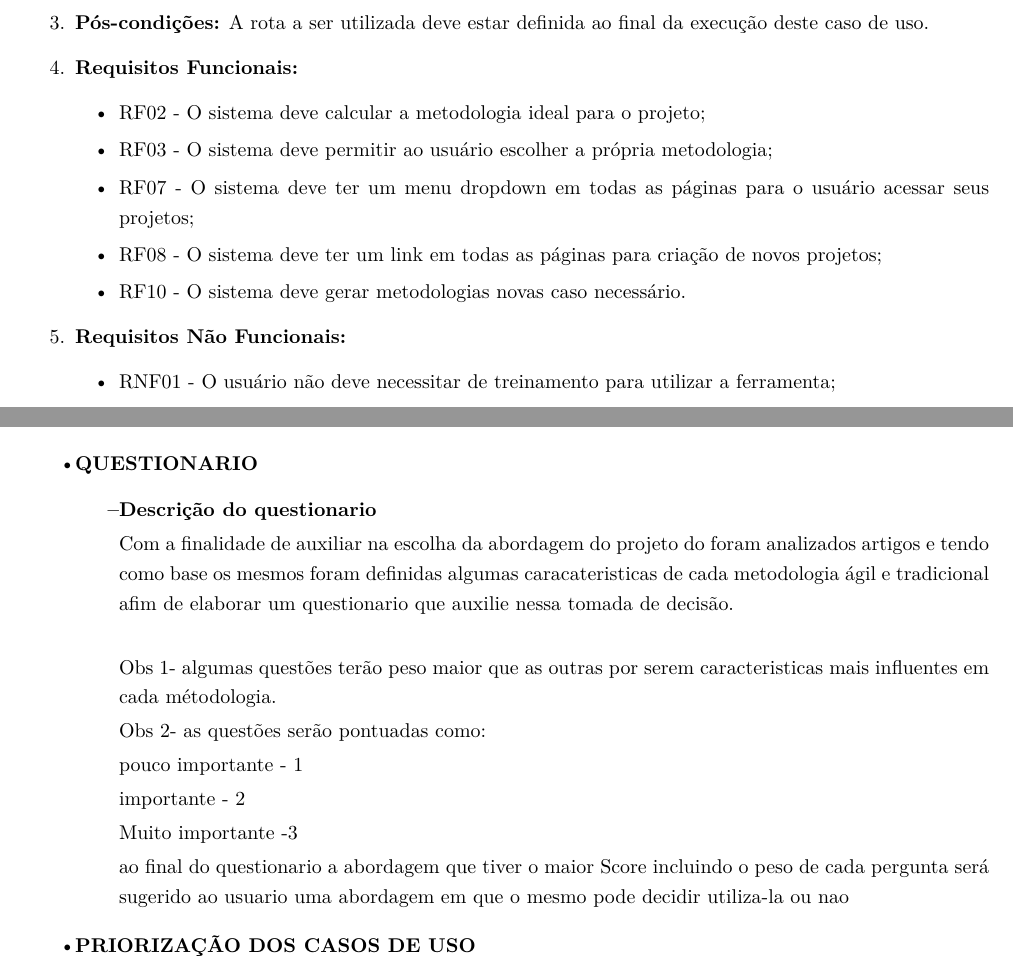
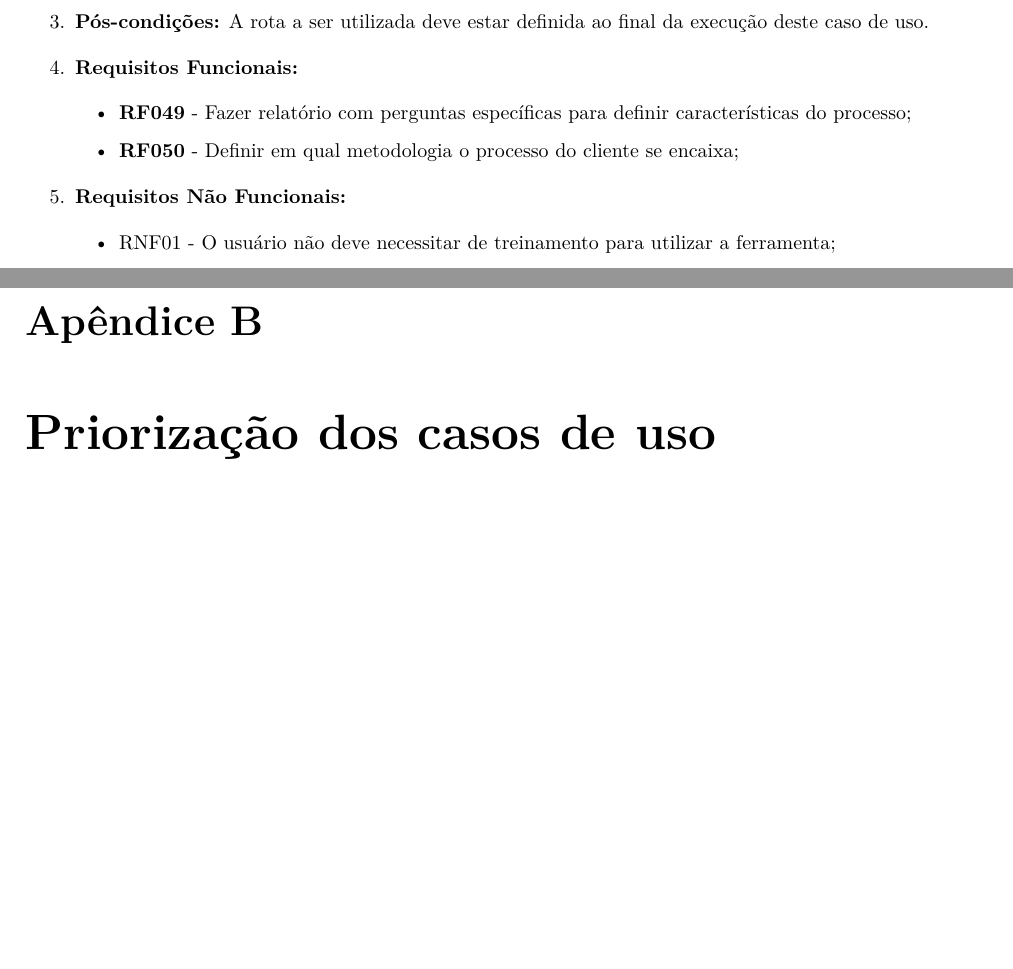
Before and after one commit to EduardoBrasil/Requisitos, a LaTeX document (main.tex, which reads conteudo/anexos.tex, conteudo/docCasoDeUso.tex): two parts of pages 31 and 36 of 37 before the commit and two parts of pages 31 and 37 of 37 after it, joined at a grey line, cut so that both start at the same text, the shorter picture padded with empty space. Compiled offline with pdfLaTeX; a LaTeX package or settings file that is missing is left out; a missing bibliography style is replaced by a similar one.

Commit message:
Corrigidos apêndices segundo abnt

```diff
--- a/conteudo/anexos.tex
+++ b/conteudo/anexos.tex
@@ -26,31 +25,8 @@
 
 			\textbf{R:} Abrangência.
 	\end{itemize}
-\end{itemize}
 
-\begin{itemize}\item \textbf{QUESTIONARIO}
-\begin{itemize}
-	\item \textbf{Descrição do questionario}
-
-		Com a finalidade de auxiliar na escolha da abordagem do projeto do foram analizados artigos e tendo como base os mesmos foram   definidas algumas caracateristicas de cada metodologia ágil e tradicional afim de elaborar um questionario que auxilie nessa tomada de decisão.\\
-
-	Obs 1- algumas questões terão peso maior que as outras por serem caracteristicas mais influentes em cada métodologia.
-
-
-			Obs 2- as questões serão pontuadas como:
-
-
-			pouco importante - 1
-
-			importante       - 2
-
-			Muito importante -3
-
-	ao final do questionario a abordagem que tiver o maior Score incluindo o peso de cada pergunta será sugerido ao usuario uma abordagem em que o mesmo pode decidir utiliza-la ou nao
-\end{itemize}
-\end{itemize}
-
-\begin{itemize}\item \textbf{PRIORIZAÇÃO DOS CASOS DE USO}
+\chapter{Priorização dos casos de uso}
 
 Para a realização da priorização dos Casos de Uso que devem ser implementados utilizou-se uma entrevista com o cliente. A entrevista foi organizada da forma na qual as perguntas seriam apenas os nomes dos Casos de Uso e as respostas poderiam ser \textbf{Alta Prioridade}, \textbf{Média Prioridade} e \textbf{Baixa Prioridade}.
 
--- a/conteudo/docCasoDeUso.tex
+++ b/conteudo/docCasoDeUso.tex
@@ -85,11 +85,8 @@ Este caso de uso especifica a ação do sistema de, dada as informações solici
 		A rota a ser utilizada deve estar definida ao final da execução deste caso de uso.
 	\item \textbf{Requisitos Funcionais:}
 		\begin{itemize}
-			\item RF02 - O sistema deve calcular a metodologia ideal para o projeto;
-			\item RF03 - O sistema deve permitir ao usuário escolher a própria metodologia;
-			\item RF07 - O sistema deve ter um menu dropdown em todas as páginas para o usuário acessar seus projetos;
-			\item RF08 - O sistema deve ter um link em todas as páginas para criação de novos projetos;
-			\item RF10 - O sistema deve gerar metodologias novas caso necessário.
+			\item \textbf{RF049} - Fazer relatório com perguntas específicas para definir características do processo;
+			\item \textbf{RF050} - Definir em qual metodologia o processo do cliente se encaixa;
 		\end{itemize}
 	\item \textbf{Requisitos Não Funcionais:}
 		\begin{itemize}
```
Also changed, not shown: conteudo/commit_log.tex (+1 -0 lines), conteudo/processo.tex (+3 -3 lines), Requisitos.pdf, conteudo/anexos.tex (4 more changed lines), conteudo/docCasoDeUso.tex (18 more changed lines), 2 other files. Lines whose indentation alone changed are shown as unchanged.
